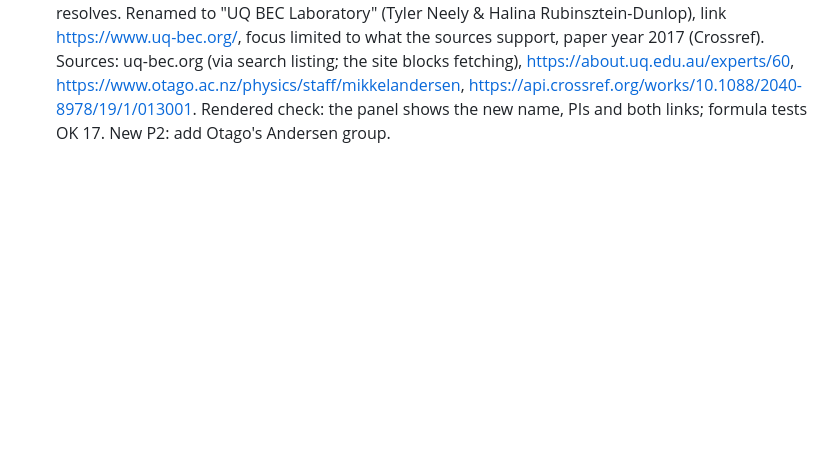
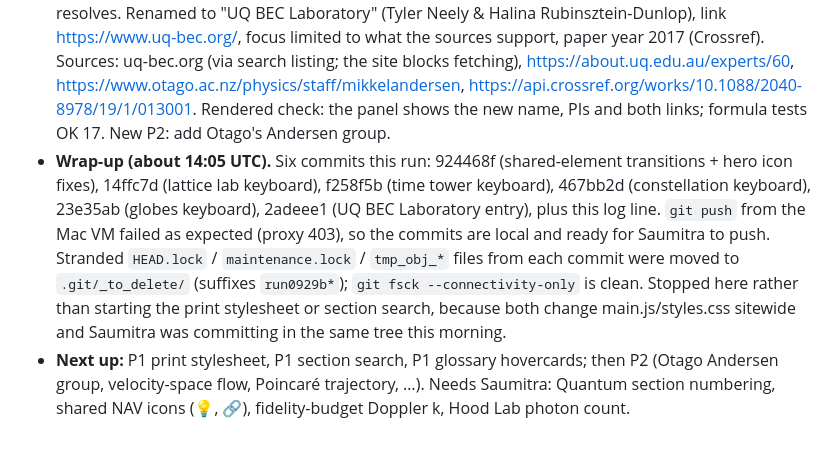
Before and after one commit to saumitraphatak/amo-career, a Markdown page: docs/overnight-log.md, the part around the change. GitHub-like rendering; blank space fills up the shorter version.

Commit message:
Overnight log: 2026-09-29 13:14 UTC run wrap-up
Co-Authored-By: Claude Opus 5.5 <noreply@anthropic.com>
Claude-Session: https://claude.ai/code/session_01A4thBHr9g5qtwX9G8wizvL

```diff
--- a/docs/overnight-log.md
+++ b/docs/overnight-log.md
@@ -160,3 +160,5 @@ Newest entries at the bottom. Each overnight run appends one entry covering: dat
 - **P1 keyboard access, part 4: globes (amo-groups, qc-landscape): done.** `js/globe3d.js` v2: ] / [ step through the markers west → east, turning the globe to each and pinning its card, with an aria-live line; Enter opens a single entry (the page's own onPick) or moves focus into a cluster list; Esc closes (also from inside the list). The pinned card now follows its marker while turning. Also fixed amo-groups' "1 groups" marker title. Playwright both themes (390 px reduced motion): all 50 / 20 places reachable, Enter opened the right group panel / company card; screenshots reviewed; `smoke.js` 0 new problems. This finishes the P1 keyboard-access item.
 - **New P0 for the next run:** amo-groups' "Andersen Group" entry has Halina Rubinsztein-Dunlop (UQ) as PI; needs checking against the groups' own pages.
 - **P0 amo-groups "Andersen Group": done.** The entry was the University of Queensland BEC Laboratory mislabelled with Mikkel Andersen's name (his group is at Otago); its link host no longer resolves. Renamed to "UQ BEC Laboratory" (Tyler Neely & Halina Rubinsztein-Dunlop), link https://www.uq-bec.org/, focus limited to what the sources support, paper year 2017 (Crossref). Sources: uq-bec.org (via search listing; the site blocks fetching), https://about.uq.edu.au/experts/60, https://www.otago.ac.nz/physics/staff/mikkelandersen, https://api.crossref.org/works/10.1088/2040-8978/19/1/013001. Rendered check: the panel shows the new name, PIs and both links; formula tests OK 17. New P2: add Otago's Andersen group.
+- **Wrap-up (about 14:05 UTC).** Six commits this run: 924468f (shared-element transitions + hero icon fixes), 14ffc7d (lattice lab keyboard), f258f5b (time tower keyboard), 467bb2d (constellation keyboard), 23e35ab (globes keyboard), 2adeee1 (UQ BEC Laboratory entry), plus this log line. `git push` from the Mac VM failed as expected (proxy 403), so the commits are local and ready for Saumitra to push. Stranded `HEAD.lock` / `maintenance.lock` / `tmp_obj_*` files from each commit were moved to `.git/_to_delete/` (suffixes `run0929b*`); `git fsck --connectivity-only` is clean. Stopped here rather than starting the print stylesheet or section search, because both change main.js/styles.css sitewide and Saumitra was committing in the same tree this morning.
+- **Next up:** P1 print stylesheet, P1 section search, P1 glossary hovercards; then P2 (Otago Andersen group, velocity-space flow, Poincaré trajectory, …). Needs Saumitra: Quantum section numbering, shared NAV icons (💡, 🔗), fidelity-budget Doppler k, Hood Lab photon count.
```
